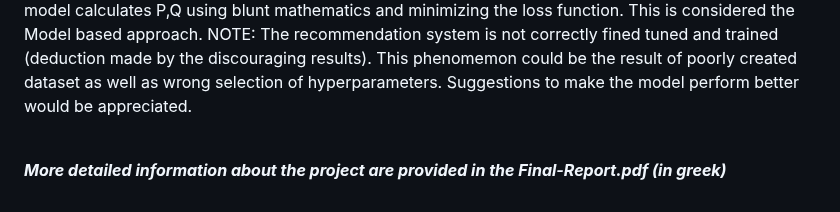
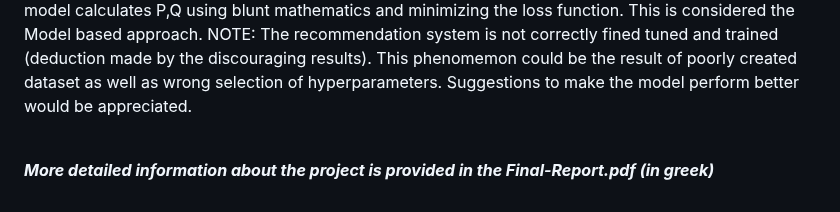
Before and after one commit to sdi2000150/LinkedIn-Clone, a Markdown page: README.md, the part around the change. Drawn GitHub-style.

Commit message:
fast update (make git)

```diff
--- a/README.md
+++ b/README.md
@@ -92,4 +92,4 @@ NOTE: The recommendation system is not correctly fined tuned and trained (deduct
 
 <br>
 
-**_More detailed information about the project are provided in the Final-Report.pdf (in greek)_**
+**_More detailed information about the project is provided in the Final-Report.pdf (in greek)_**
```
